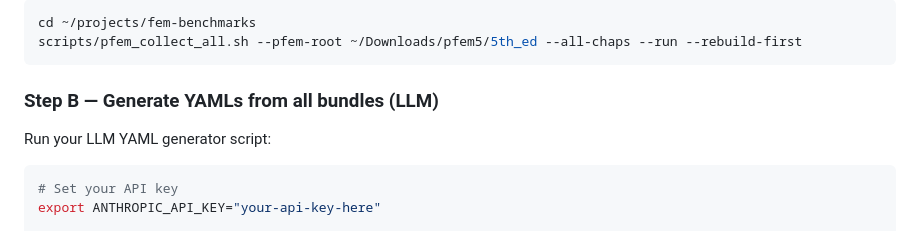
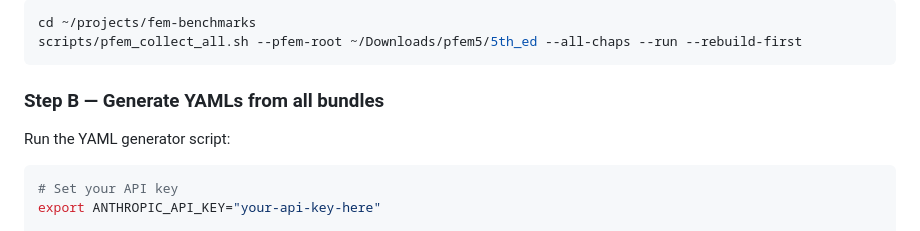
Before and after one commit to NZ5253/fem-benchmarks, a Markdown page: docs/HANDOVER.md, the part around the change. Rendered like a GitHub page.

Commit message:
Final cleanup: remove last generator references

````diff
--- a/docs/HANDOVER.md
+++ b/docs/HANDOVER.md
@@ -464,9 +464,9 @@ cd ~/projects/fem-benchmarks
 scripts/pfem_collect_all.sh --pfem-root ~/Downloads/pfem5/5th_ed --all-chaps --run --rebuild-first
 ```
 
-### Step B — Generate YAMLs from all bundles (LLM)
+### Step B — Generate YAMLs from all bundles
 
-Run your LLM YAML generator script:
+Run the YAML generator script:
 ```bash
 # Set your API key
 export ANTHROPIC_API_KEY="your-api-key-here"
````
